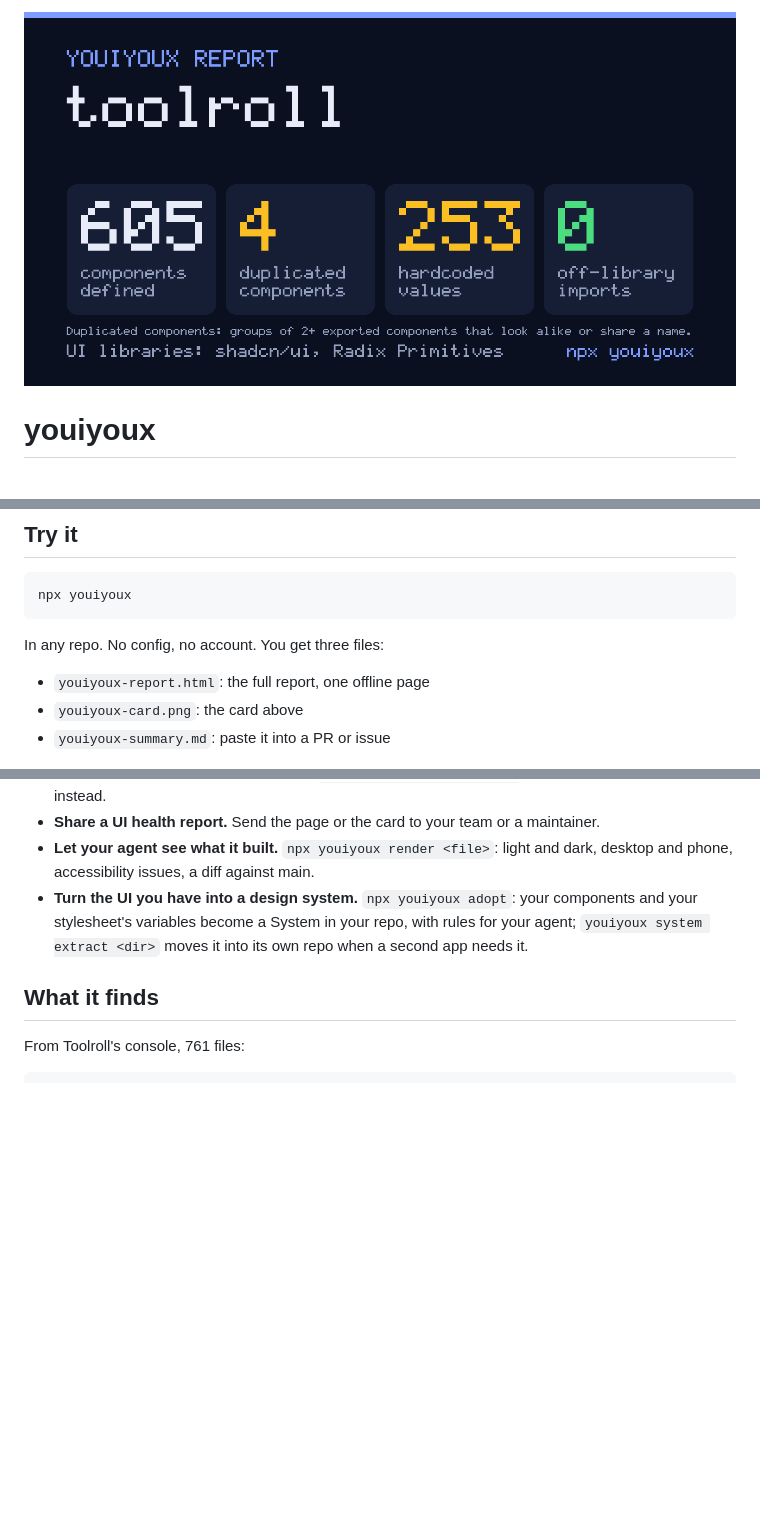
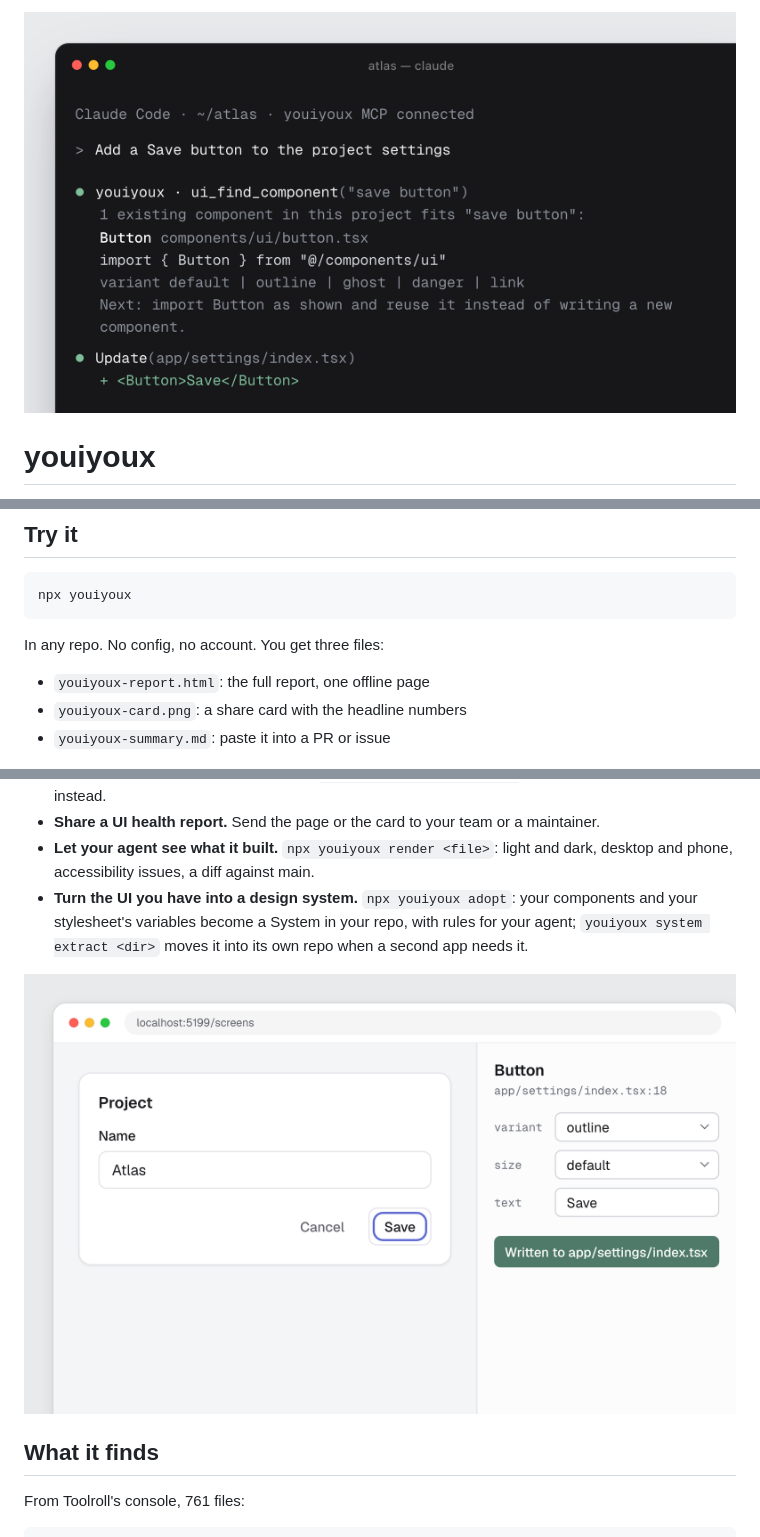
Before and after one commit to ap9000/youiyoux, a Markdown page: README.md, 3 parts joined by grey strips. Drawn GitHub-style; pictures changed too: docs/images/agent.png (added), docs/images/card.png (deleted), docs/images/live-edit.png (added); blank space fills up the shorter version.

Commit message:
README opens on an agent reusing the Button it already has, and shows live editing, instead of the report card
Co-Authored-By: Claude Opus 5.5 <noreply@anthropic.com>
Claude-Session: https://claude.ai/code/session_019J72gZ3XTNwqEeDzGxnqYg

```diff
--- a/README.md
+++ b/README.md
@@ -1,5 +1,5 @@
 <p align="center">
-  <img src="docs/images/card.png" width="720" alt="youiyoux card for Toolroll's console: 605 components defined, 4 duplicated components, 253 hardcoded values, 0 off-library imports">
+  <img src="docs/images/agent.png" width="720" alt="An agent asked to add a Save button calls youiyoux's ui_find_component, is told the project already has Button in components/ui/button.tsx, and reuses it">
 </p>
 
 # youiyoux
@@ -22,7 +22,7 @@ npx youiyoux
 In any repo. No config, no account. You get three files:
 
 - `youiyoux-report.html`: the full report, one offline page
-- `youiyoux-card.png`: the card above
+- `youiyoux-card.png`: a share card with the headline numbers
 - `youiyoux-summary.md`: paste it into a PR or issue
 
 <img src="docs/images/report.png" width="720" alt="The top of a youiyoux report: five summary lines and four headline numbers">
@@ -39,6 +39,8 @@ New to it? [Getting started](docs/getting-started.md): the report, the top fix,
 - **Share a UI health report.** Send the page or the card to your team or a maintainer.
 - **Let your agent see what it built.** `npx youiyoux render <file>`: light and dark, desktop and phone, accessibility issues, a diff against main.
 - **Turn the UI you have into a design system.** `npx youiyoux adopt`: your components and your stylesheet's variables become a System in your repo, with rules for your agent; `youiyoux system extract <dir>` moves it into its own repo when a second app needs it.
+
+<img src="docs/images/live-edit.png" width="720" alt="Live editing in the hub: Save picked on the running settings screen, its variant set to outline, and the change written to app/settings/index.tsx">
 
 ## What it finds
 
```
